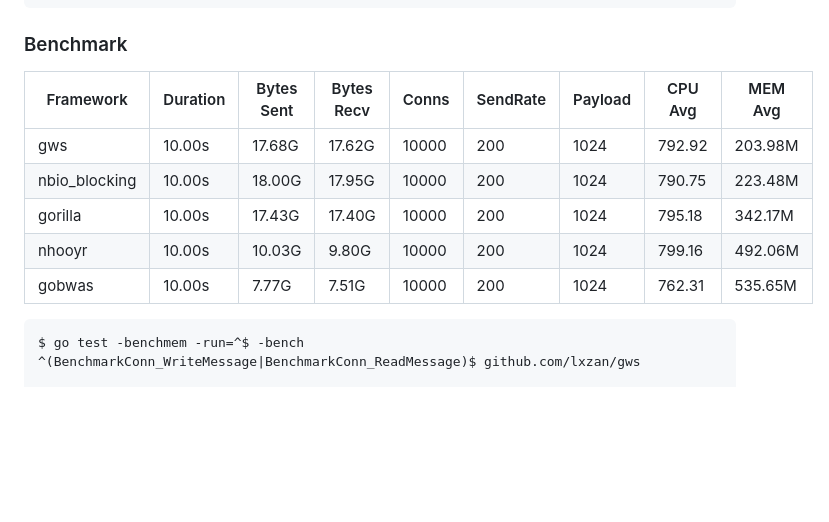
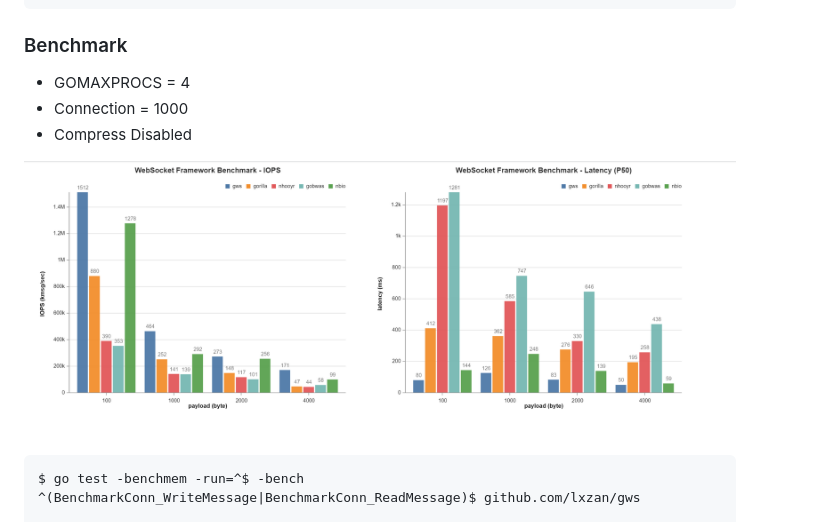
Before and after one commit to lxzan/gws, a Markdown page: README.md, the part around the change. Rendered like a GitHub page; pictures changed too: assets/performance-compress-disabled.png; blank space fills up the shorter version.

````diff
--- a/README.md
+++ b/README.md
@@ -252,13 +252,11 @@ docker run -it --rm \
 
 ### Benchmark
 
-| Framework     | Duration | Bytes Sent | Bytes Recv | Conns | SendRate | Payload | CPU Avg | MEM Avg |
-| ------------- | -------- | ---------- | ---------- | ----- | -------- | ------- | ------- | ------- |
-| gws           | 10.00s   | 17.68G     | 17.62G     | 10000 | 200      | 1024    | 792.92  | 203.98M |
-| nbio_blocking | 10.00s   | 18.00G     | 17.95G     | 10000 | 200      | 1024    | 790.75  | 223.48M |
-| gorilla       | 10.00s   | 17.43G     | 17.40G     | 10000 | 200      | 1024    | 795.18  | 342.17M |
-| nhooyr        | 10.00s   | 10.03G     | 9.80G      | 10000 | 200      | 1024    | 799.16  | 492.06M |
-| gobwas        | 10.00s   | 7.77G      | 7.51G      | 10000 | 200      | 1024    | 762.31  | 535.65M |
+- GOMAXPROCS = 4
+- Connection = 1000
+- Compress Disabled
+
+![performance](assets/performance-compress-disabled.png)
 
 ```go
 $ go test -benchmem -run=^$ -bench ^(BenchmarkConn_WriteMessage|BenchmarkConn_ReadMessage)$ github.com/lxzan/gws
````
